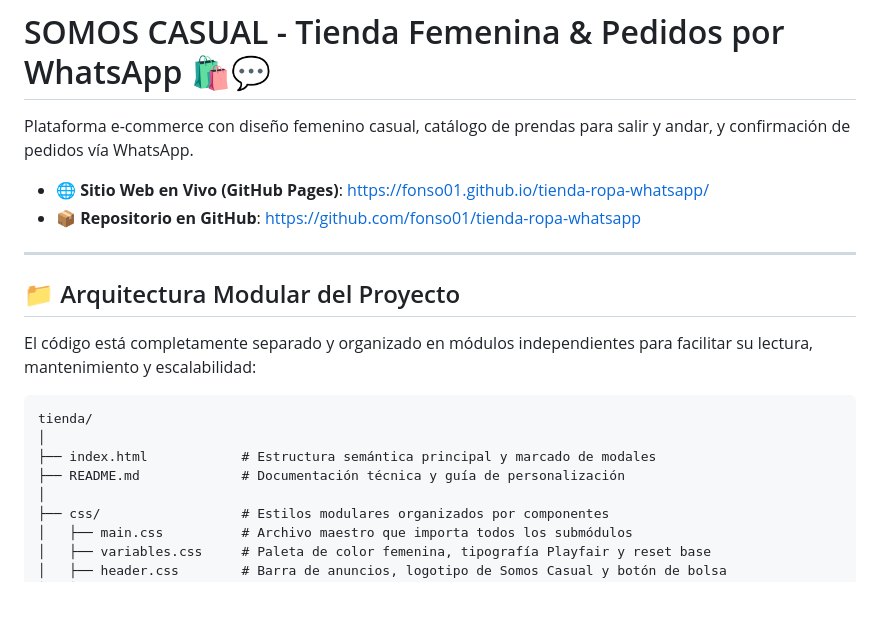
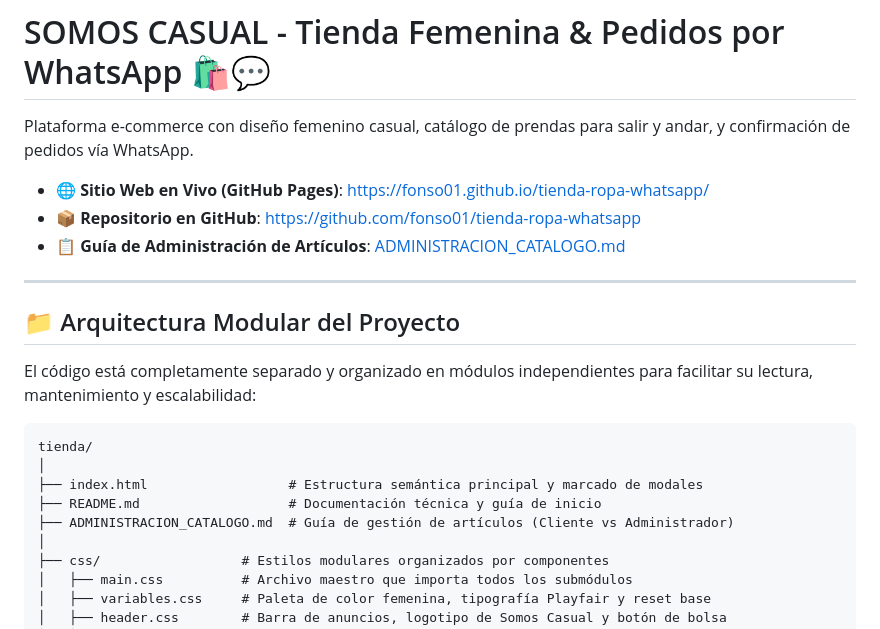
Before and after one commit to fonso01/tienda-ropa-whatsapp, a Markdown page: README.md, the part around the change. GitHub-like rendering; blank space fills up the shorter version.

Commit message:
Docs: Agregar guía de administración del catálogo (Cliente vs Administrador)

````diff
--- a/README.md
+++ b/README.md
@@ -4,6 +4,7 @@ Plataforma e-commerce con diseño femenino casual, catálogo de prendas para sal
 
 - 🌐 **Sitio Web en Vivo (GitHub Pages)**: [https://fonso01.github.io/tienda-ropa-whatsapp/](https://fonso01.github.io/tienda-ropa-whatsapp/)
 - 📦 **Repositorio en GitHub**: [https://github.com/fonso01/tienda-ropa-whatsapp](https://github.com/fonso01/tienda-ropa-whatsapp)
+- 📋 **Guía de Administración de Artículos**: [ADMINISTRACION_CATALOGO.md](file:///c:/Users/E7450%20i7%2016GB%20RAM/Documents/tienda/ADMINISTRACION_CATALOGO.md)
 
 ---
 
@@ -14,8 +15,9 @@ El código está completamente separado y organizado en módulos independientes
 ```text
 tienda/
 │
-├── index.html            # Estructura semántica principal y marcado de modales
-├── README.md             # Documentación técnica y guía de personalización
+├── index.html                  # Estructura semántica principal y marcado de modales
+├── README.md                   # Documentación técnica y guía de inicio
+├── ADMINISTRACION_CATALOGO.md  # Guía de gestión de artículos (Cliente vs Administrador)
 │
 ├── css/                  # Estilos modulares organizados por componentes
 │   ├── main.css          # Archivo maestro que importa todos los submódulos
````
Also changed, not shown: ADMINISTRACION_CATALOGO.md (added, +144 -0 lines).
